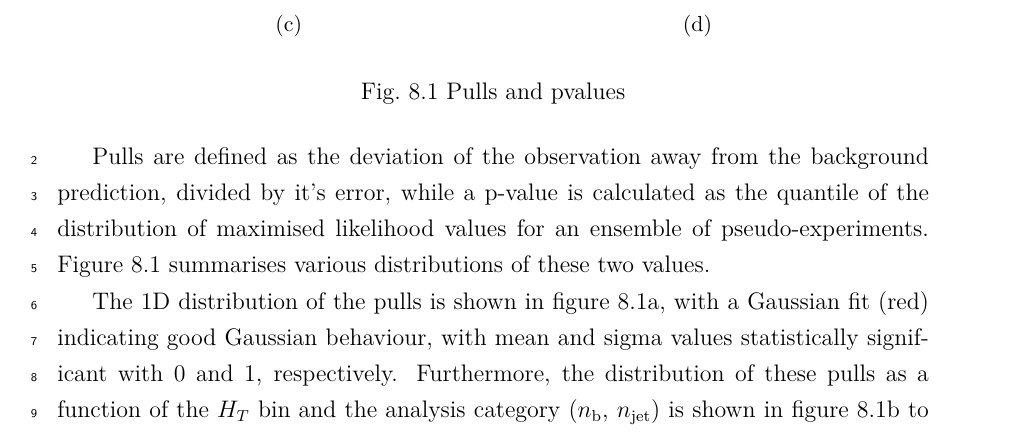
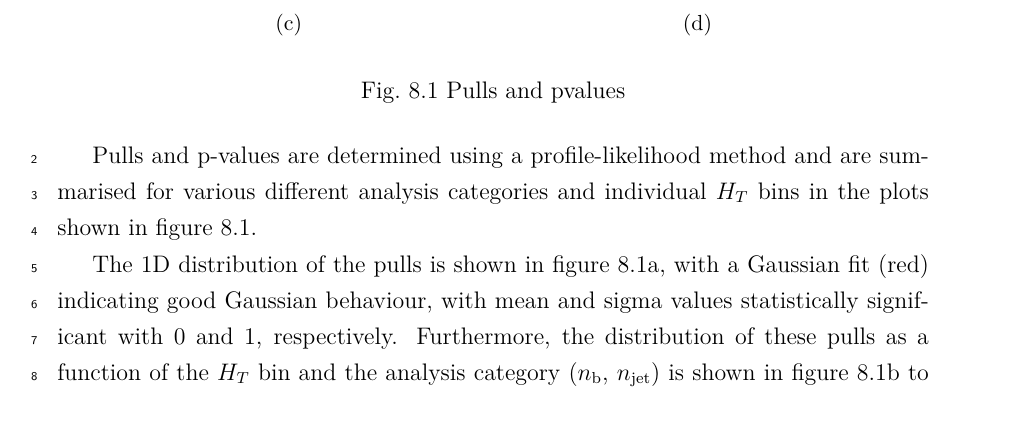
Before and after one commit to dsmiff/thesis-1, a LaTeX thesis (thesis.tex, which reads Chapter7/chapter7.tex): part of page 102 of 177, cut so that both start at the same text. Compiled offline with pdfLaTeX.

Commit message:
update to make more readable and simple

```diff
--- a/Chapter7/chapter7.tex
+++ b/Chapter7/chapter7.tex
@@ -381,12 +381,15 @@ and summarised in table~\ref{tab:ensemble-summary-posteriori}.
   \label{fig:pull_analysis}
 \end{figure}
 
-Pulls are defined as the deviation of the observation away from the background
-prediction, divided by it's error, while a p-value is
-calculated as the
-quantile of the distribution of maximised likelihood values for an ensemble of
-pseudo-experiments. Figure~\ref{fig:pull_analysis} summarises various
-distributions of these two values.
+% Pulls are defined as the deviation of the observation away from the background
+% prediction, divided by it's error, while a p-value is
+% calculated as the
+% quantile of the distribution of maximised likelihood values for an ensemble of
+% pseudo-experiments.
+
+Pulls and p-values are determined using a profile-likelihood method and are
+summarised for various different analysis categories and individual \HT bins
+in the plots shown in figure~\ref{fig:pull_analysis}.
 
 The 1D distribution of the
 pulls is shown in figure~\ref{fig:pull_distro}, with a Gaussian fit (red)
```
